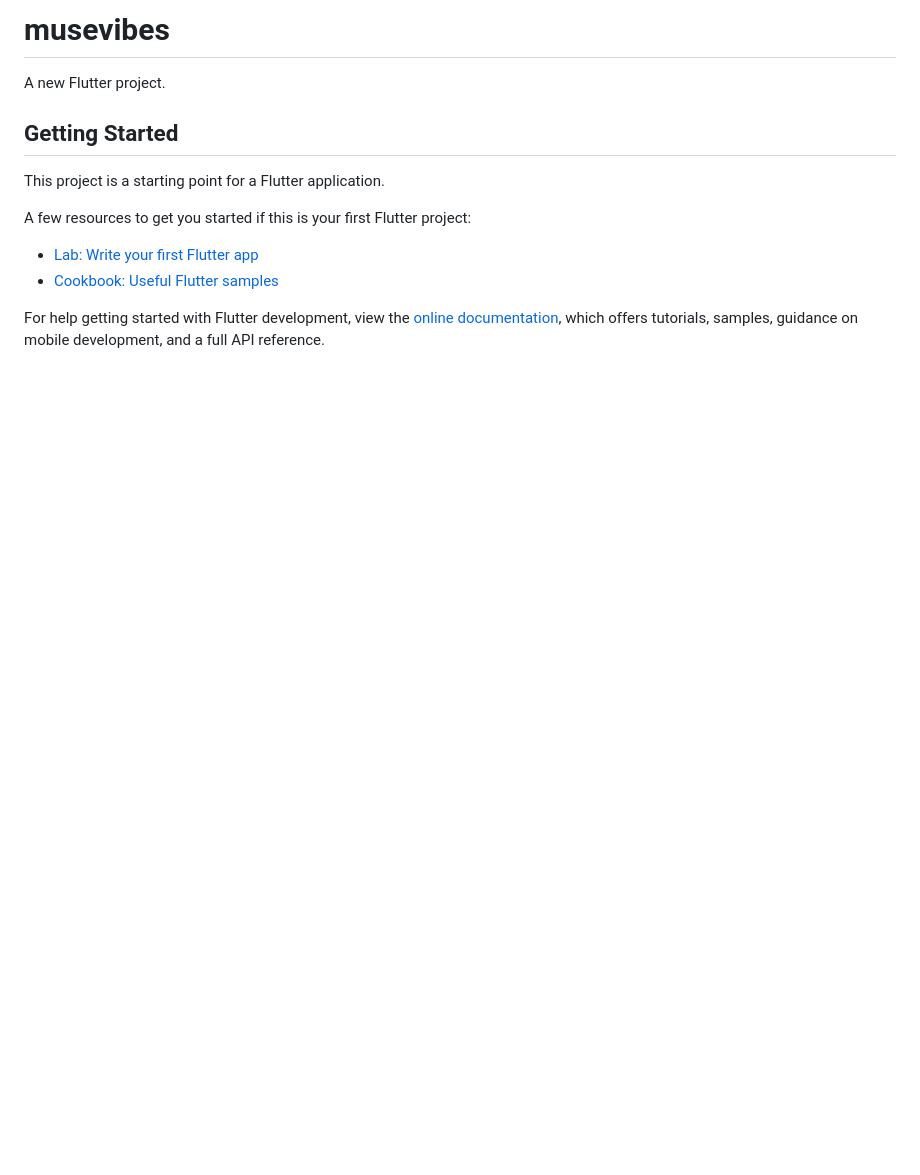
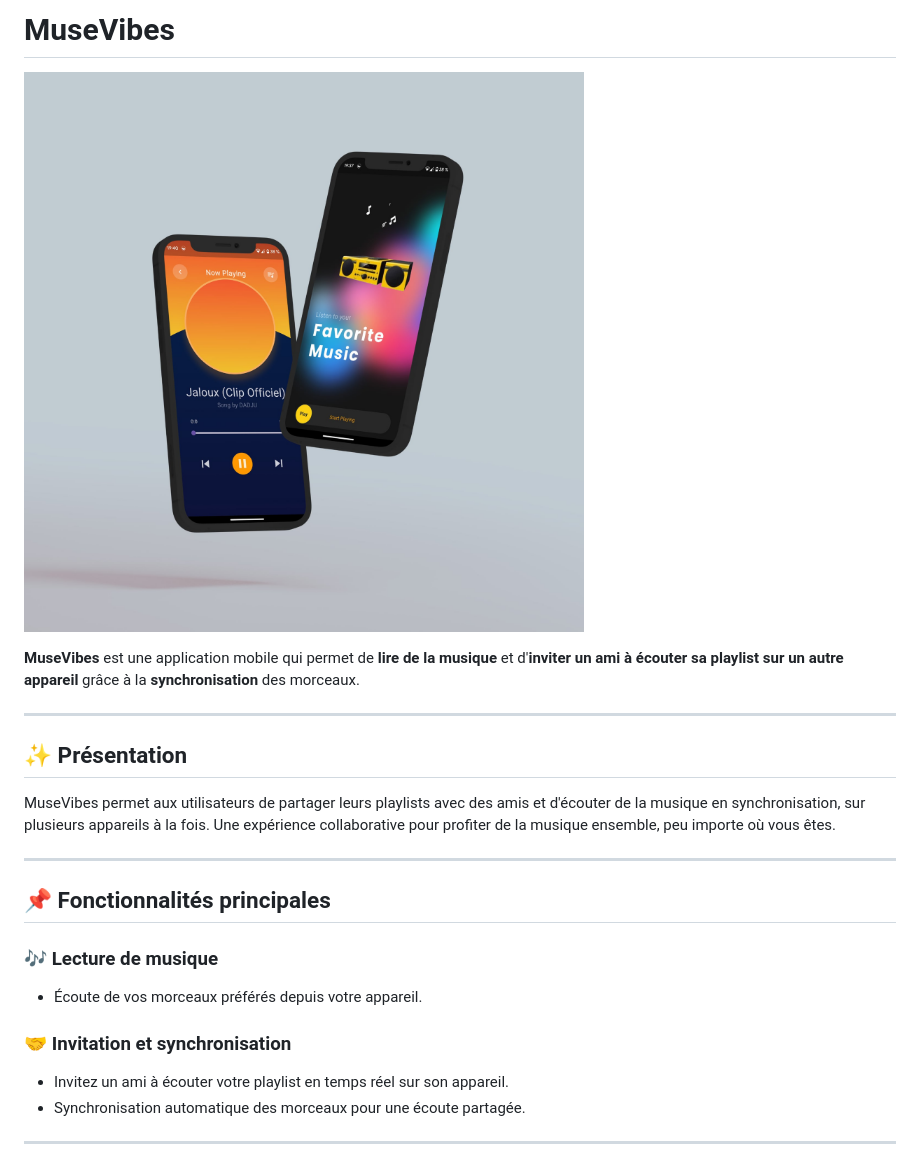
Before and after one commit to Julio23F/musevibes, a Markdown page: README.md, the part around the change. Rendered like a GitHub page; pictures changed too: assets/images/musevibes.jpeg (added); blank space fills up the shorter version.

Commit message:
docs: mise à jour du README avec description et image de musevibes

```diff
--- a/README.md
+++ b/README.md
@@ -1,16 +1,24 @@
-# musevibes
+# MuseVibes
 
-A new Flutter project.
+![Home Screen](assets/images/musevibes.jpeg)
 
-## Getting Started
+**MuseVibes** est une application mobile qui permet de **lire de la musique** et d'**inviter un ami à écouter sa playlist sur un autre appareil** grâce à la **synchronisation** des morceaux.
 
-This project is a starting point for a Flutter application.
+---
 
-A few resources to get you started if this is your first Flutter project:
+## ✨ Présentation
 
-- [Lab: Write your first Flutter app](https://docs.flutter.dev/get-started/codelab)
-- [Cookbook: Useful Flutter samples](https://docs.flutter.dev/cookbook)
+MuseVibes permet aux utilisateurs de partager leurs playlists avec des amis et d'écouter de la musique en synchronisation, sur plusieurs appareils à la fois. Une expérience collaborative pour profiter de la musique ensemble, peu importe où vous êtes.
 
-For help getting started with Flutter development, view the
-[online documentation](https://docs.flutter.dev/), which offers tutorials,
-samples, guidance on mobile development, and a full API reference.
+---
+
+## 📌 Fonctionnalités principales
+
+### 🎶 Lecture de musique
+- Écoute de vos morceaux préférés depuis votre appareil.
+
+### 🤝 Invitation et synchronisation
+- Invitez un ami à écouter votre playlist en temps réel sur son appareil.
+- Synchronisation automatique des morceaux pour une écoute partagée.
+
+---
```
